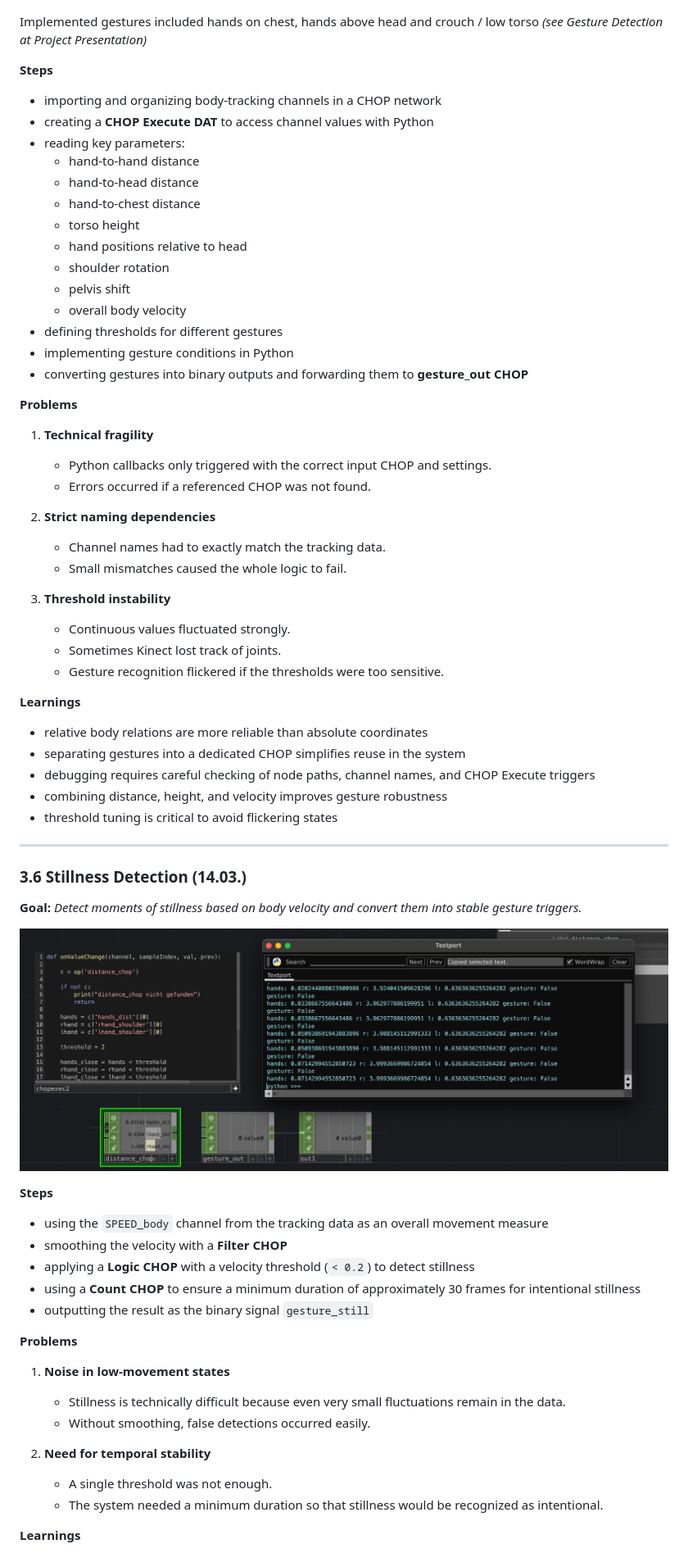
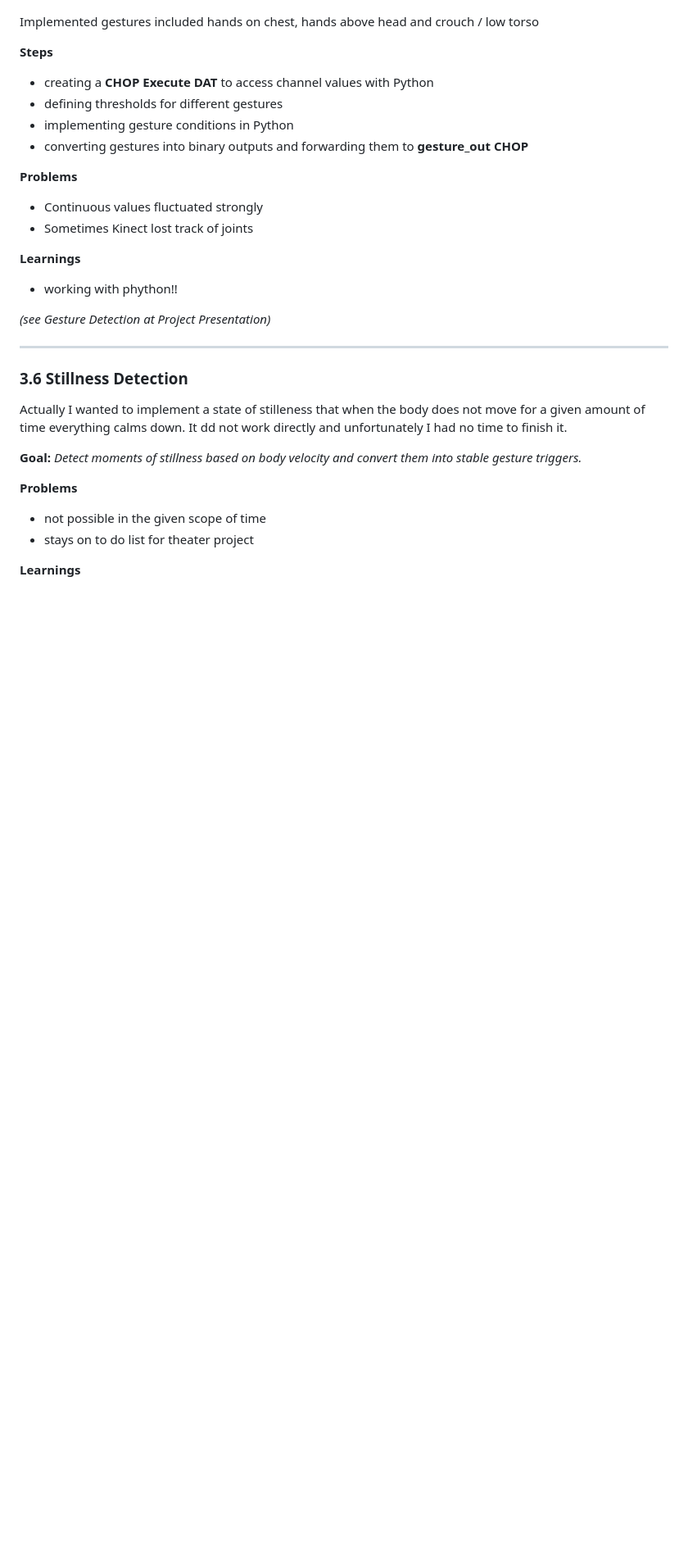
Before and after one commit to kathapult/KK_firstTerm-project_embodied-systemDocumentation, a Markdown page: embodiedSystems_documentation.md, the part around the change printed below. Shown: that part at 82% size. Rendered like a GitHub page; blank space fills up the shorter version.

Commit message:
corrections + test run

```diff
--- a/embodiedSystems_documentation.md
+++ b/embodiedSystems_documentation.md
@@ -647,69 +636,34 @@ These ideas later fed into the gesture detection system.
 
 ![gesture-detection](img/TD_gestureDetection.png)
 
-Implemented gestures included hands on chest, hands above head and crouch / low torso *(see Gesture Detection at Project Presentation)*
+Implemented gestures included hands on chest, hands above head and crouch / low torso
 
 **Steps**
-- importing and organizing body-tracking channels in a CHOP network
+
 - creating a **CHOP Execute DAT** to access channel values with Python
-- reading key parameters:
-  - hand-to-hand distance
-  - hand-to-head distance
-  - hand-to-chest distance
-  - torso height
-  - hand positions relative to head
-  - shoulder rotation
-  - pelvis shift
-  - overall body velocity
 - defining thresholds for different gestures
 - implementing gesture conditions in Python
 - converting gestures into binary outputs and forwarding them to **gesture_out CHOP**
 
 **Problems**
-
-1. **Technical fragility**
-   - Python callbacks only triggered with the correct input CHOP and settings.
-   - Errors occurred if a referenced CHOP was not found.
-
-2. **Strict naming dependencies**
-   - Channel names had to exactly match the tracking data.
-   - Small mismatches caused the whole logic to fail.
-
-3. **Threshold instability**
-   - Continuous values fluctuated strongly.
-   - Sometimes Kinect lost track of joints.
-   - Gesture recognition flickered if the thresholds were too sensitive.
+   - Continuous values fluctuated strongly
+   - Sometimes Kinect lost track of joints
 
 **Learnings**
-- relative body relations are more reliable than absolute coordinates
-- separating gestures into a dedicated CHOP simplifies reuse in the system
-- debugging requires careful checking of node paths, channel names, and CHOP Execute triggers
-- combining distance, height, and velocity improves gesture robustness
-- threshold tuning is critical to avoid flickering states
+- working with phython!!
+
+*(see Gesture Detection at Project Presentation)*
 
 ---
 
-### 3.6 Stillness Detection (14.03.)
+### 3.6 Stillness Detection
+
+Actually I wanted to implement a state of stilleness that when the body does not move for a given amount of time everything calms down. It dd not work directly and unfortunately I had no time to finish it.
 
 **Goal:** *Detect moments of stillness based on body velocity and convert them into stable gesture triggers.*
 
-![gesture-detection](img/first-python-skript.png)
-
-**Steps**
-- using the `SPEED_body` channel from the tracking data as an overall movement measure
-- smoothing the velocity with a **Filter CHOP**
-- applying a **Logic CHOP** with a velocity threshold (`< 0.2`) to detect stillness
-- using a **Count CHOP** to ensure a minimum duration of approximately 30 frames for intentional stillness
-- outputting the result as the binary signal `gesture_still`
-
 **Problems**
-
-1. **Noise in low-movement states**
-   - Stillness is technically difficult because even very small fluctuations remain in the data.
-   - Without smoothing, false detections occurred easily.
-
-2. **Need for temporal stability**
-   - A single threshold was not enough.
-   - The system needed a minimum duration so that stillness would be recognized as intentional.
+- not possible in the given scope of time
+- stays on to do list for theater project
 
 **Learnings**
```
Also changed, not shown: other parts of embodiedSystems_documentation.md (+19 -39 lines), img/test-run3.png (added), 5 other files.
